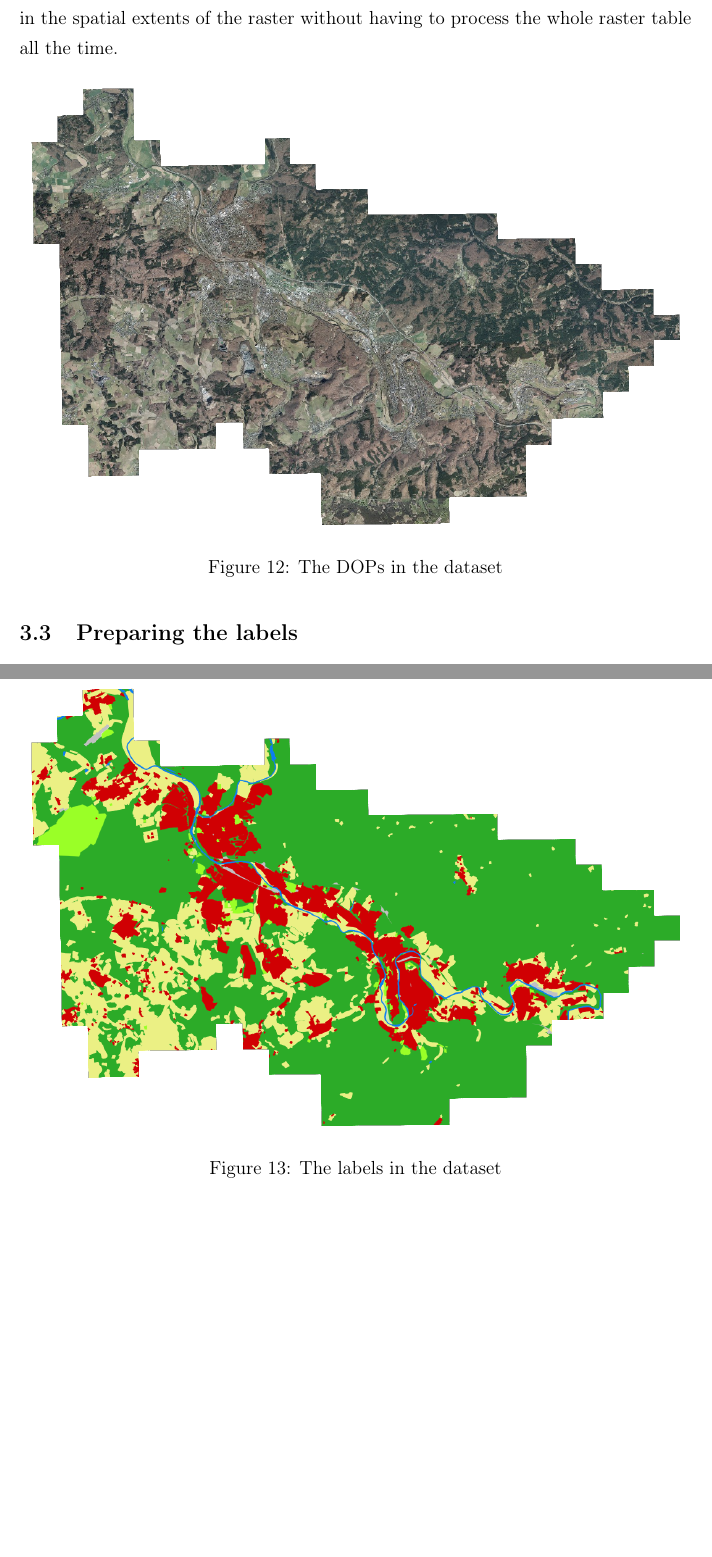
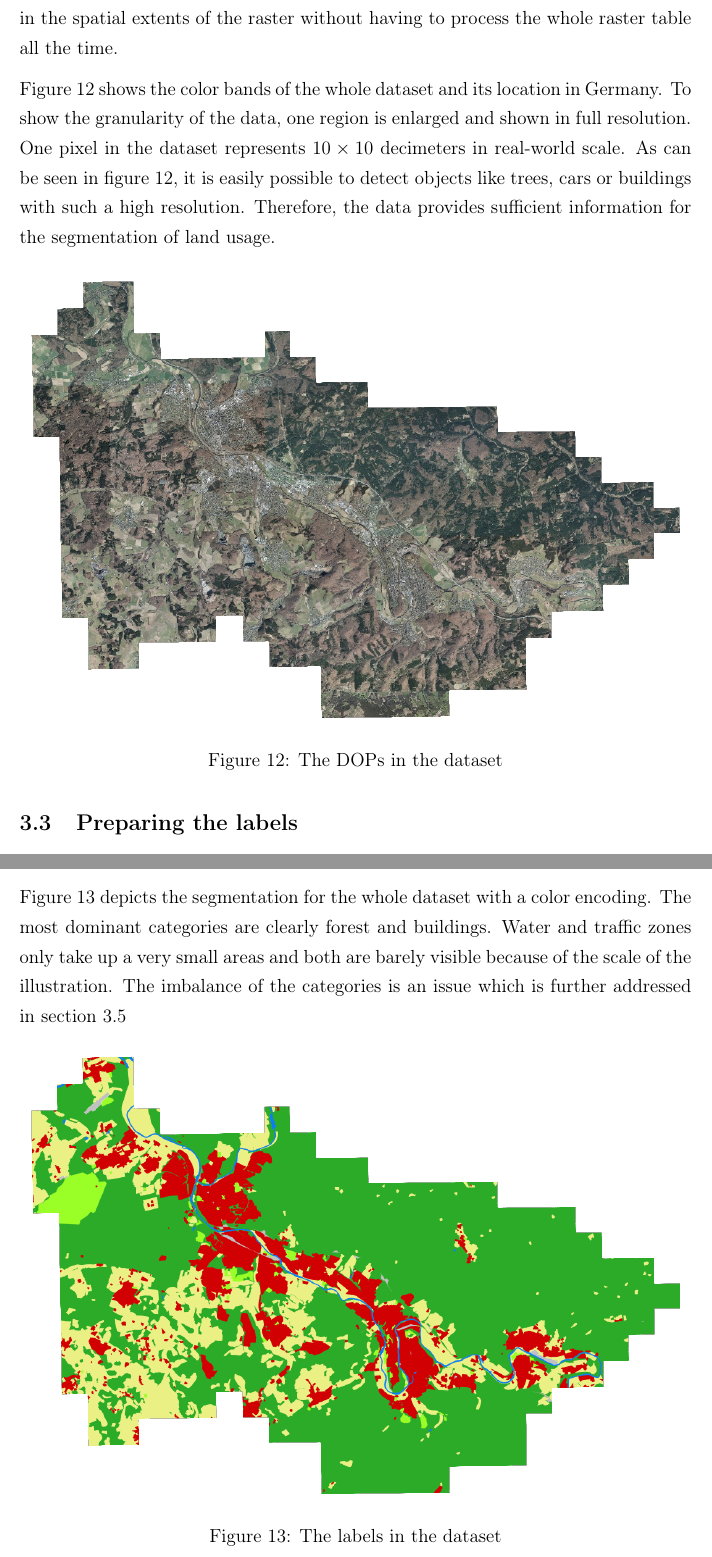
Before and after one commit to karstenkoehler/semantic-segmentation-master-thesis, a LaTeX thesis (latex/thesis.tex, which reads latex/content/data_analysis.tex): two parts of pages 26 and 29 of 40, joined at a grey line, cut so that both start at the same text, the shorter picture padded with empty space. Compiled offline with pdfLaTeX.

Commit message:
reference the new figures in data analysis section

```diff
--- a/latex/content/data_analysis.tex
+++ b/latex/content/data_analysis.tex
@@ -40,9 +40,10 @@ Another major configuration is the spatial reference id (SRID). It also has to b
 After all GeoTiff files are imported, the Python script creates a Generalized Search Tree (GiST) index for both tables. This takes into account the spatial character of the data and thus speeds up spatial queries (like merging, intersecting) on the tables significantly. For the same reason, the Python script also enforces some constraints on the raster columns of the tables. This makes sure that all the raster tiles share common properties like tile size, SRID or the number of raster bands.
 
 As a last step of the Python script, it creates one last table named \texttt{geom\_bounds}. This table holds a single PostGIS geometry object defining the exact boundaries of the raster tiles. That allows for a quick way to calculate if a given region is included in the spatial extents of the raster without having to process the whole raster table all the time.
-% TODO: show some images and explain the dimensions (1px = 1dm)
 
-% TODO: reference figure
+Figure~\ref{fig:dop_rgb_all} shows the color bands of the whole dataset and its location in Germany. To show the granularity of the data, one region is enlarged and shown in full resolution. One pixel in the dataset represents $10\times 10$ decimeters in real-world scale. As can be seen in figure~\ref{fig:dop_rgb_all}, it is easily possible to detect objects like trees, cars or buildings with such a high resolution. Therefore, the data provides sufficient information for the segmentation of land usage.
+
+% TODO: adjust figure, show map of Germany, zoom to whole dataset, then zoom to high-resolution tile
 \begin{figure}[h]
     \centering
     \includegraphics[width=\textwidth]{images/dop_rgb_all}
@@ -103,7 +104,9 @@ ver03\_f           & 42010                & rail traffic                   & tra
 
 The last step is to merge all geometry objects of the same category. I. e. the final table only contains six geometry objects, one for each category. This was done for convenience and performance reasons, since almost all operations performed on this table include some way of merging the geometry objects of the same category.
 
-% TODO: reference figure
+Figure~\ref{fig:dop_label_all} depicts the segmentation for the whole dataset with a color encoding. The most dominant categories are clearly forest and buildings. Water and traffic zones only take up a very small areas and both are barely visible because of the scale of the illustration. The imbalance of the categories is an issue which is further addressed in section~\ref{sec:dataset_considerations}
+
+% TODO: show mapping from categories to colors
 \begin{figure}[h]
     \centering
     \includegraphics[width=\textwidth]{images/dop_label_all}
```
Also changed, not shown: latex/content/data_analysis.tex (3 more changed lines).
